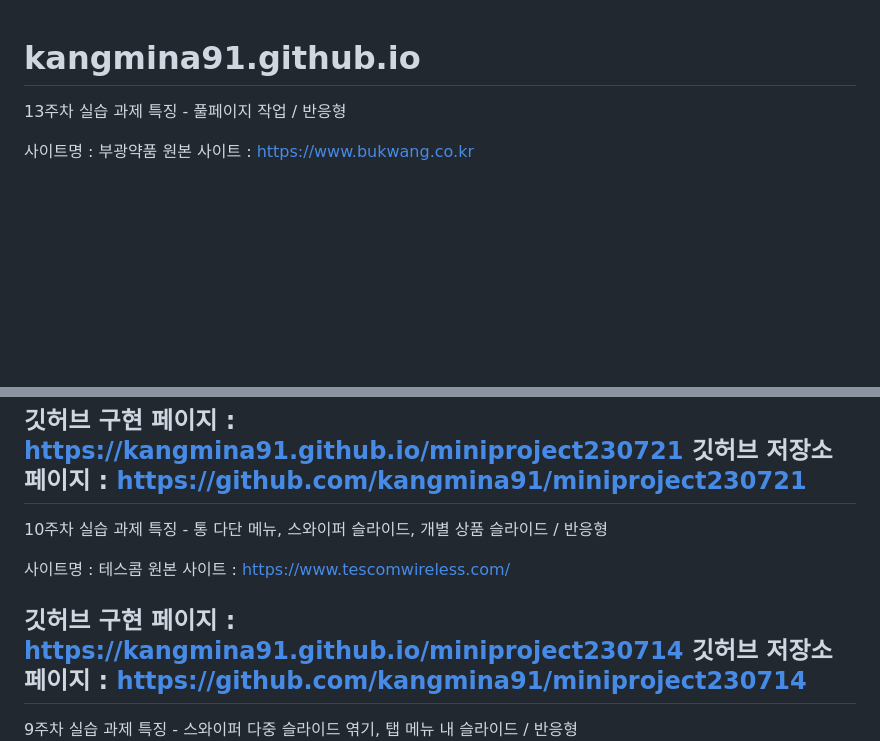
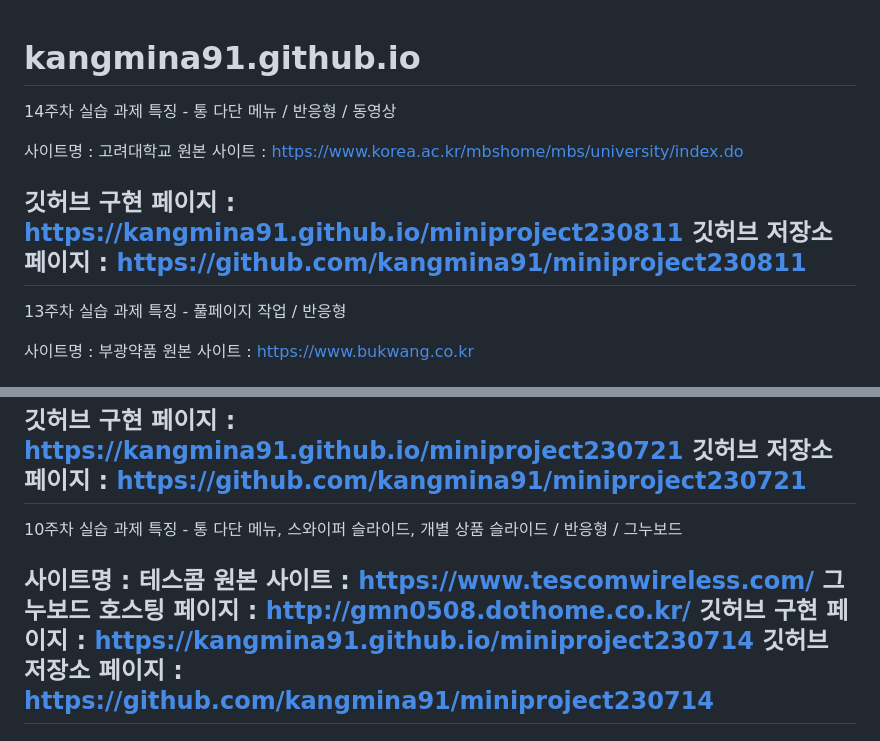
Before and after one commit to kangmina91/kangmina91.github.io, a Markdown page: README.md, 2 parts joined by grey strips. Drawn GitHub-style; blank space fills up the shorter version.

```diff
--- a/README.md
+++ b/README.md
@@ -1,6 +1,15 @@
 # kangmina91.github.io
 
 
+14주차 실습 과제
+특징 - 통 다단 메뉴 / 반응형 / 동영상
+
+사이트명 : 고려대학교
+원본 사이트 : https://www.korea.ac.kr/mbshome/mbs/university/index.do
+
+깃허브 구현 페이지 : https://kangmina91.github.io/miniproject230811
+깃허브 저장소 페이지 : https://github.com/kangmina91/miniproject230811
+-------------------------------------------------------------------------------------------
 13주차 실습 과제
 특징 - 풀페이지 작업 / 반응형
 
@@ -29,11 +38,11 @@
 깃허브 저장소 페이지 : https://github.com/kangmina91/miniproject230721
 -------------------------------------------------------------------------------------------
 10주차 실습 과제
-특징 - 통 다단 메뉴, 스와이퍼 슬라이드, 개별 상품 슬라이드 / 반응형
+특징 - 통 다단 메뉴, 스와이퍼 슬라이드, 개별 상품 슬라이드 / 반응형 / 그누보드
 
 사이트명 : 테스콤
 원본 사이트 : https://www.tescomwireless.com/
-
+그누보드 호스팅 페이지 : http://gmn0508.dothome.co.kr/
 깃허브 구현 페이지 : https://kangmina91.github.io/miniproject230714
 깃허브 저장소 페이지 : https://github.com/kangmina91/miniproject230714
 -------------------------------------------------------------------------------------------
```
